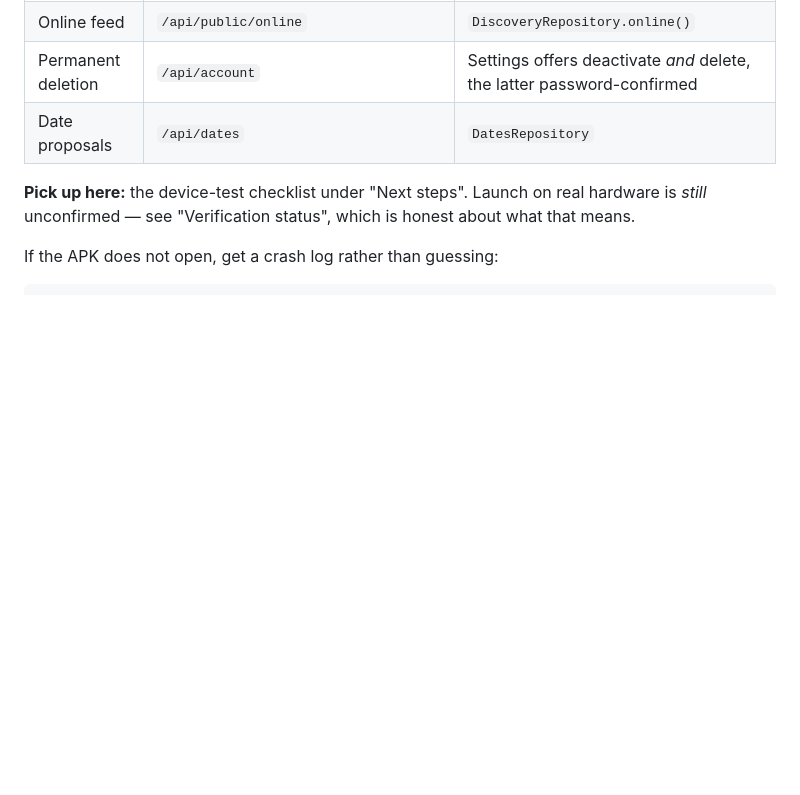
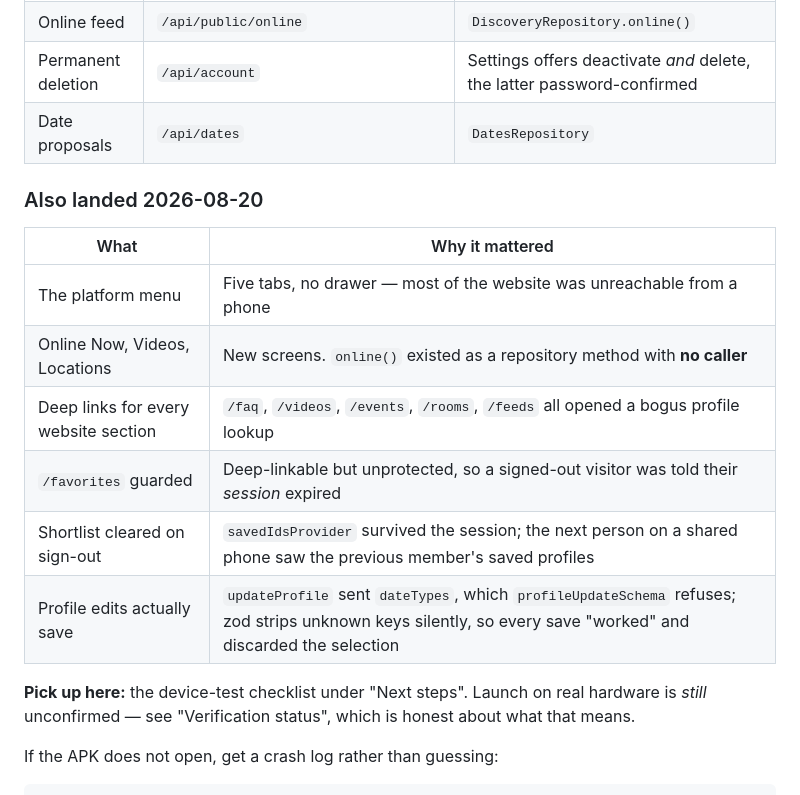
Before and after one commit to Hubert24hrs/pinorpinor-app, a Markdown page: CLAUDE.md, the part around one of its changes. Drawn GitHub-style; blank space fills up the shorter version.

```diff
--- a/CLAUDE.md
+++ b/CLAUDE.md
@@ -51,6 +51,17 @@ website's source, read it off the website's source.
 | Permanent deletion | `/api/account` | Settings offers deactivate *and* delete, the latter password-confirmed |
 | Date proposals | `/api/dates` | `DatesRepository` |
 
+### Also landed 2026-08-20
+
+| What | Why it mattered |
+| --- | --- |
+| The platform menu | Five tabs, no drawer — most of the website was unreachable from a phone |
+| Online Now, Videos, Locations | New screens. `online()` existed as a repository method with **no caller** |
+| Deep links for every website section | `/faq`, `/videos`, `/events`, `/rooms`, `/feeds` all opened a bogus profile lookup |
+| `/favorites` guarded | Deep-linkable but unprotected, so a signed-out visitor was told their *session* expired |
+| Shortlist cleared on sign-out | `savedIdsProvider` survived the session; the next person on a shared phone saw the previous member's saved profiles |
+| Profile edits actually save | `updateProfile` sent `dateTypes`, which `profileUpdateSchema` refuses; zod strips unknown keys silently, so every save "worked" and discarded the selection |
+
 **Pick up here:** the device-test checklist under "Next steps". Launch on real
 hardware is *still* unconfirmed — see "Verification status", which is honest
 about what that means.
```
Also changed, not shown: other parts of CLAUDE.md (+47 -0 lines).
